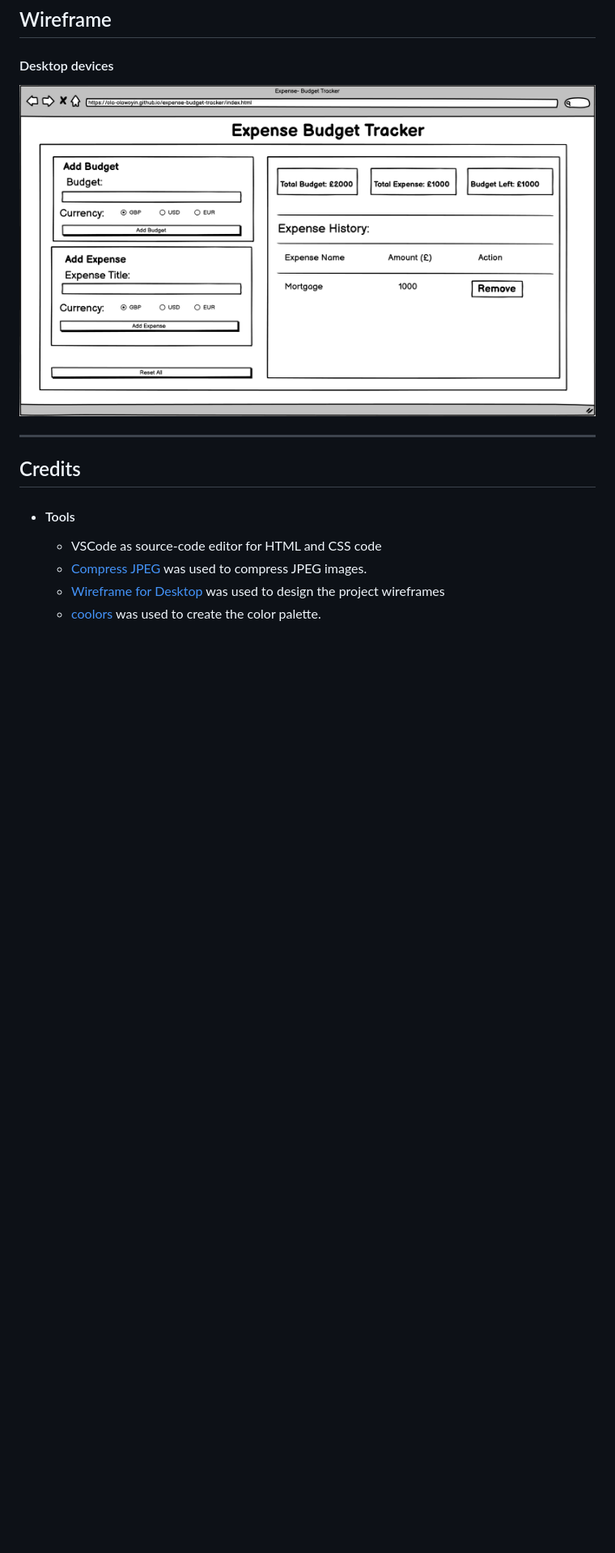
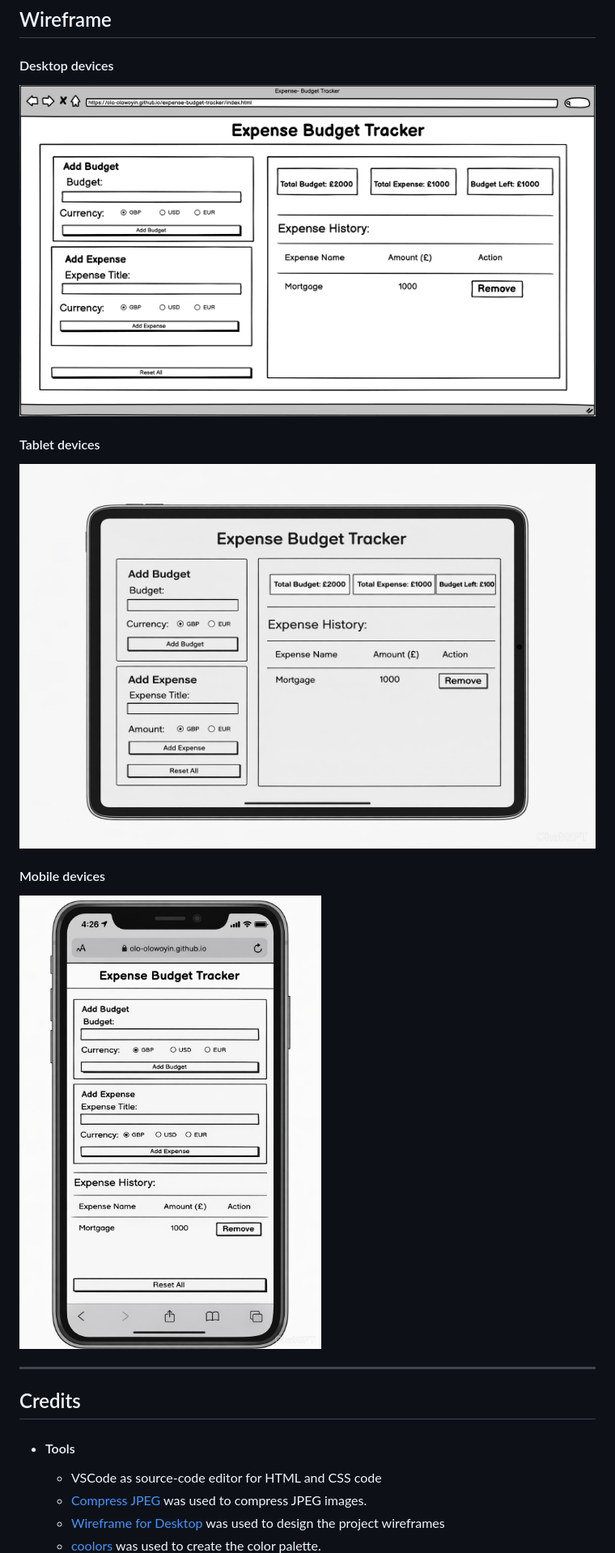
Before and after one commit to Ola-Olawoyin/budget-expense-tracker, a Markdown page: README.md, the part around the change. Shown: that part at 81% size. Drawn GitHub-style; pictures changed too: assets/documentation/images/mobile-wireframe.png (added), assets/documentation/images/tablet-wireframe.png (added); blank space fills up the shorter version.

Commit message:
add wireframe images for mobile and tablet

```diff
--- a/README.md
+++ b/README.md
@@ -127,8 +127,13 @@ In your IDE Terminal, type the following command to clone my repository:
 ## Wireframe
 
 #### Desktop devices
+ ![Desktop Screen](assets/documentation/images/desktop-wireframe.png)
 
- ![Desktop Screen](assets/documentation/images/desktop-wireframe.png)
+#### Tablet devices
+ ![Tablet Screen](assets/documentation/images/tablet-wireframe.png)
+
+#### Mobile devices
+ ![Mobile Screen](assets/documentation/images/mobile-wireframe.png)
 
 ---
 
```
